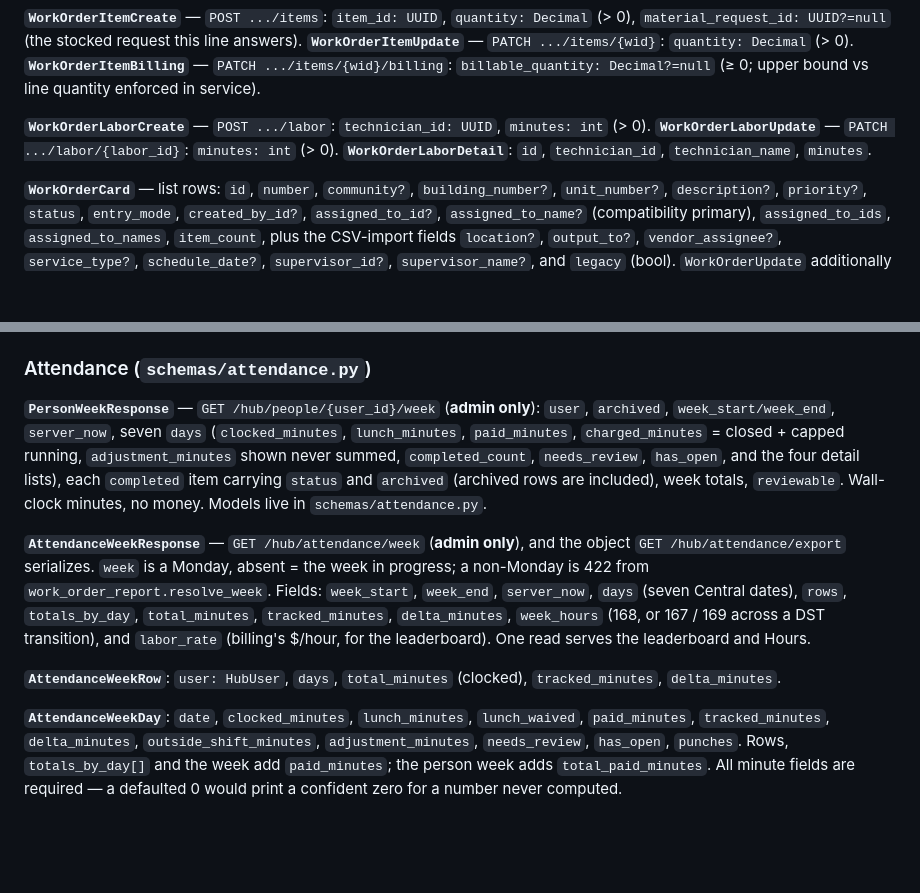
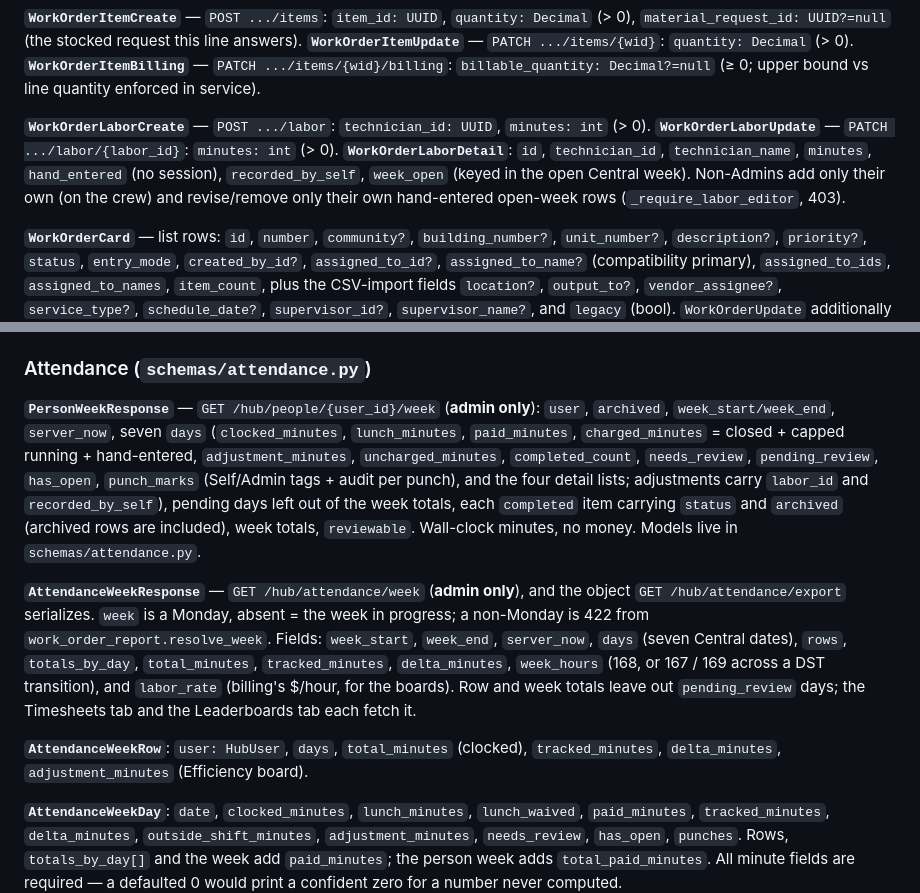
Before and after one commit to Avidiyah/inventory_app_git, a Markdown page: docs/endpoint-map.md, 2 parts joined by grey strips. GitHub-like rendering; blank space fills up the shorter version.

Commit message:
docs: self-edited time, profile timeline, Leaderboards tab
Co-Authored-By: Claude Opus 5.5 <noreply@anthropic.com>

```diff
--- a/docs/endpoint-map.md
+++ b/docs/endpoint-map.md
@@ -680,7 +680,10 @@ service).
 **`WorkOrderLaborCreate`** — `POST .../labor`: `technician_id: UUID`,
 `minutes: int` (> 0). **`WorkOrderLaborUpdate`** — `PATCH
 .../labor/{labor_id}`: `minutes: int` (> 0). **`WorkOrderLaborDetail`**:
-`id`, `technician_id`, `technician_name`, `minutes`.
+`id`, `technician_id`, `technician_name`, `minutes`, `hand_entered` (no
+session), `recorded_by_self`, `week_open` (keyed in the open Central week).
+Non-Admins add only their own (on the crew) and revise/remove only their own
+hand-entered open-week rows (`_require_labor_editor`, 403).
 
 **`WorkOrderCard`** — list rows: `id`, `number`, `community?`, `building_number?`,
 `unit_number?`, `description?`, `priority?`, `status`, `entry_mode`, `created_by_id?`,
@@ -948,7 +951,7 @@ TYPE | SCHEDULE DATE | PRIORITY`. The final sheet is always present and says
 
 ### Attendance (`schemas/attendance.py`)
 
-**`PersonWeekResponse`** — `GET /hub/people/{user_id}/week` (**admin only**): `user`, `archived`, `week_start/week_end`, `server_now`, seven `days` (`clocked_minutes`, `lunch_minutes`, `paid_minutes`, `charged_minutes` = closed + capped running, `adjustment_minutes` shown never summed, `completed_count`, `needs_review`, `has_open`, and the four detail lists), each `completed` item carrying `status` and `archived` (archived rows are included), week totals, `reviewable`. Wall-clock minutes, no money. Models live in `schemas/attendance.py`.
+**`PersonWeekResponse`** — `GET /hub/people/{user_id}/week` (**admin only**): `user`, `archived`, `week_start/week_end`, `server_now`, seven `days` (`clocked_minutes`, `lunch_minutes`, `paid_minutes`, `charged_minutes` = closed + capped running + hand-entered, `adjustment_minutes`, `uncharged_minutes`, `completed_count`, `needs_review`, `pending_review`, `has_open`, `punch_marks` (Self/Admin tags + audit per punch), and the four detail lists; adjustments carry `labor_id` and `recorded_by_self`), pending days left out of the week totals, each `completed` item carrying `status` and `archived` (archived rows are included), week totals, `reviewable`. Wall-clock minutes, no money. Models live in `schemas/attendance.py`.
 
 **`AttendanceWeekResponse`** — `GET /hub/attendance/week` (**admin only**),
 and the object `GET /hub/attendance/export` serializes. `week` is a Monday,
@@ -957,10 +960,11 @@ absent = the week in progress; a non-Monday is 422 from
 `server_now`, `days` (seven Central dates), `rows`, `totals_by_day`,
 `total_minutes`, `tracked_minutes`, `delta_minutes`, `week_hours` (168,
 or 167 / 169 across a DST transition), and `labor_rate` (billing's $/hour, for
-the leaderboard). One read serves the leaderboard and Hours.
+the boards). Row and week totals leave out `pending_review` days; the
+Timesheets tab and the Leaderboards tab each fetch it.
 
 **`AttendanceWeekRow`**: `user: HubUser`, `days`, `total_minutes` (clocked),
-`tracked_minutes`, `delta_minutes`.
+`tracked_minutes`, `delta_minutes`, `adjustment_minutes` (Efficiency board).
 
 **`AttendanceWeekDay`**: `date`, `clocked_minutes`, `lunch_minutes`,
 `lunch_waived`, `paid_minutes`, `tracked_minutes`, `delta_minutes`,
```
Also changed, not shown: other parts of docs/endpoint-map.md (+4 -4 lines), docs/current-state.md (+24 -20 lines).
